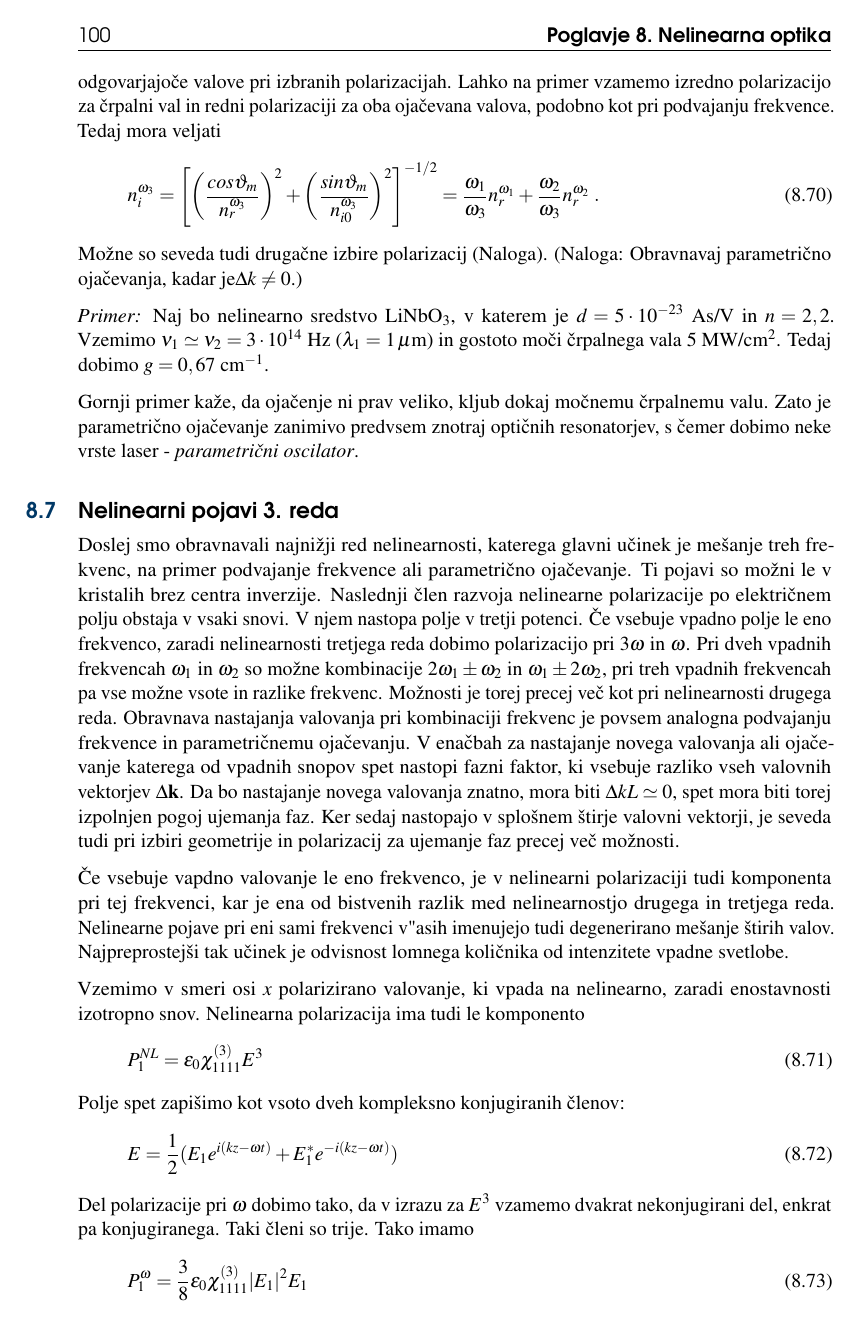
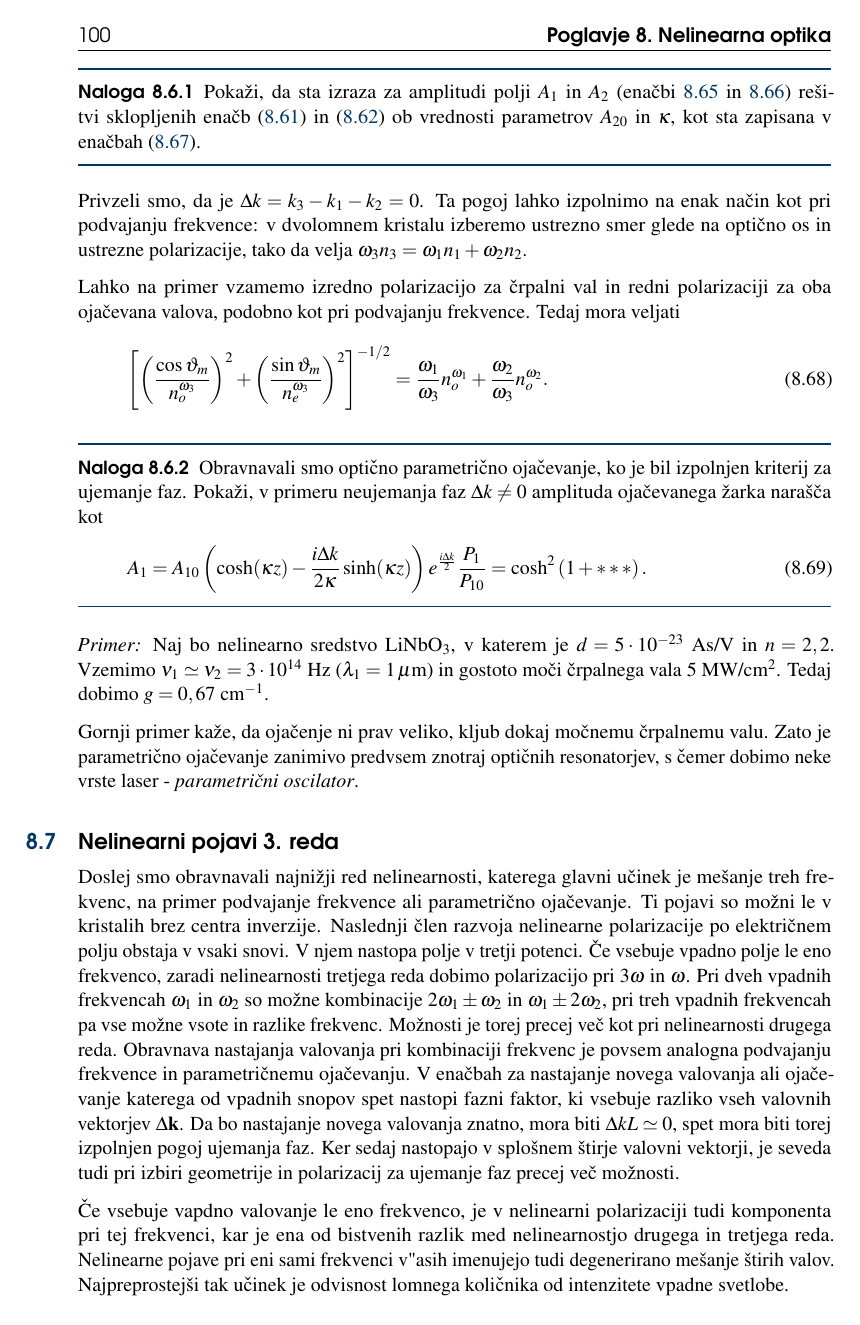
Before and after one commit to mrcinv/skripta, a LaTeX book (Fotonika.tex, which reads Chapter_08_NelinearnaOptika.tex): page 100 of 140. Compiled offline with pdfLaTeX.

Commit message:
NLO v delu

```diff
--- a/Chapter_08_NelinearnaOptika.tex
+++ b/Chapter_08_NelinearnaOptika.tex
@@ -782,0 +782,4 @@ tudi upoštevati pri izračunu.
+Pokaži, da sta izraza za amplitudi polji $A_1$ in $A_2$ (enačbi~\ref{eq:opa} in~\ref{eq:opan})
+rešitvi sklopljenih enačb~(\ref{eq:opaA1}) in (\ref{eq:opaA2}) ob vrednosti
+parametrov $A_{20}$ in $\kappa$, kot sta zapisana v enačbah~(\ref{opakapa}).
+\end{definition}
@@ -787,14 +788,26 @@ in ustrezne polarizacije, tako da velja $\omega_{3}n_{3}=\omega_{1}n_{1}+\omega_
-kjer so $n_{i}$ lomni količniki za odgovarjajoče valove pri izbranih
-polarizacijah. Lahko na primer vzamemo izredno polarizacijo za črpalni
+izpolnimo na enak način kot pri podvajanju frekvence: v dvolomnem kristalu
+izberemo ustrezno smer glede na optično os in ustrezne polarizacije,
+tako da velja $\omega_{3}n_{3}=\omega_{1}n_{1}+\omega_{2}n_{2}$.
+
+Lahko na primer vzamemo izredno polarizacijo za črpalni
 val in redni polarizaciji za oba ojačevana valova, podobno kot pri
 podvajanju frekvence. Tedaj mora veljati
 \begin{equation}
-n_{i}^{\omega_{3}}=\left[\left(\frac{cos\vartheta_{m}}{n_{r}^{\omega_{3}}}\right)^{2}
-+\left(\frac{sin\vartheta_{m}}{n_{i0}^{\omega_{3}}}\right)^{2}\right]^{-1/2}=
-\frac{\omega_{1}}{\omega_{3}}n_{r}^{\omega_{1}}+\frac{\omega_{2}}{\omega_{3}}n_{r}^{\omega_{2}}\;.\label{8.34}
+\left[\left(\frac{\cos\vartheta_{m}}{n_{o}^{\omega_{3}}}\right)^{2}
++\left(\frac{\sin\vartheta_{m}}{n_{e}^{\omega_{3}}}\right)^{2}\right]^{-1/2}=
+\frac{\omega_{1}}{\omega_{3}}n_{o}^{\omega_{1}}+\frac{\omega_{2}}{\omega_{3}}n_{o}^{\omega_{2}}.
+\label{8.34}
 \end{equation}
- Možne so seveda tudi drugačne izbire polarizacij (Naloga). (Naloga:
-Obravnavaj parametrično ojačevanja, kadar je$\Delta k\neq0$.)
+
+\begin{definition}
+Obravnavali smo optično parametrično ojačevanje, ko je bil izpolnjen kriterij za ujemanje faz.
+Pokaži, v primeru neujemanja faz $\Delta k \neq 0$ amplituda ojačevanega
+žarka narašča kot
+\beq
+A_1 = A_{10} \left( \cosh(\kappa z) - \frac{i \Delta k}{2 \kappa} \sinh (\kappa z) \right) e^{\frac{i \Delta k}{2}}
+\frac{P_{1}}{P_{10}} = \cosh^2 \left(1 +***    \right).
+\eeq
+\end{definition}
 
 \textit{Primer:} Naj bo nelinearno sredstvo LiNbO$_{3}$, v katerem
 je $d=5\cdot10^{-23}$~As/V in $n=2,2$. Vzemimo $\nu_{1}\simeq\nu_{2}=3\cdot10^{14}$~Hz
```
Also changed, not shown: Chapter_08_NelinearnaOptika.tex (35 more changed lines), 1 other file.
